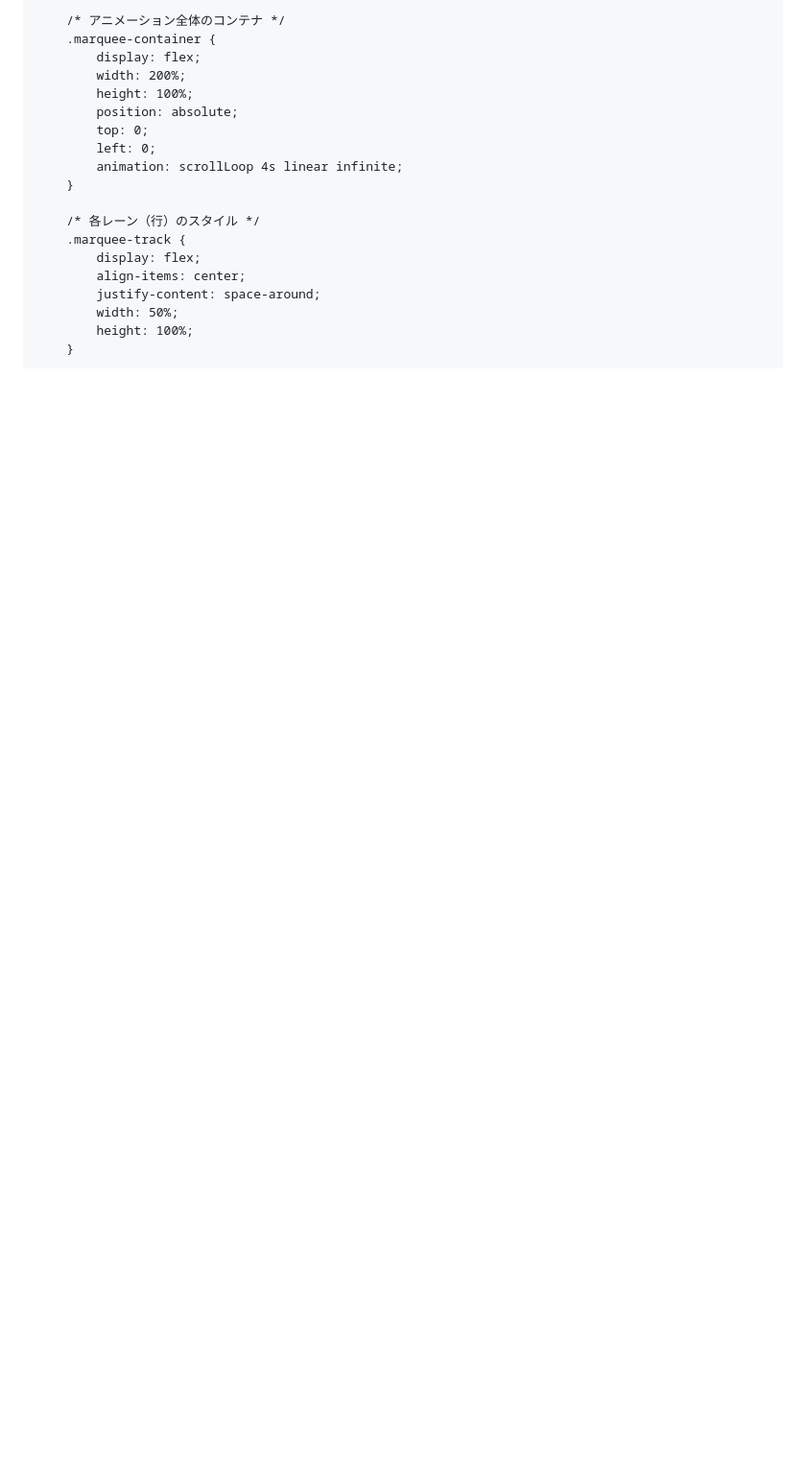
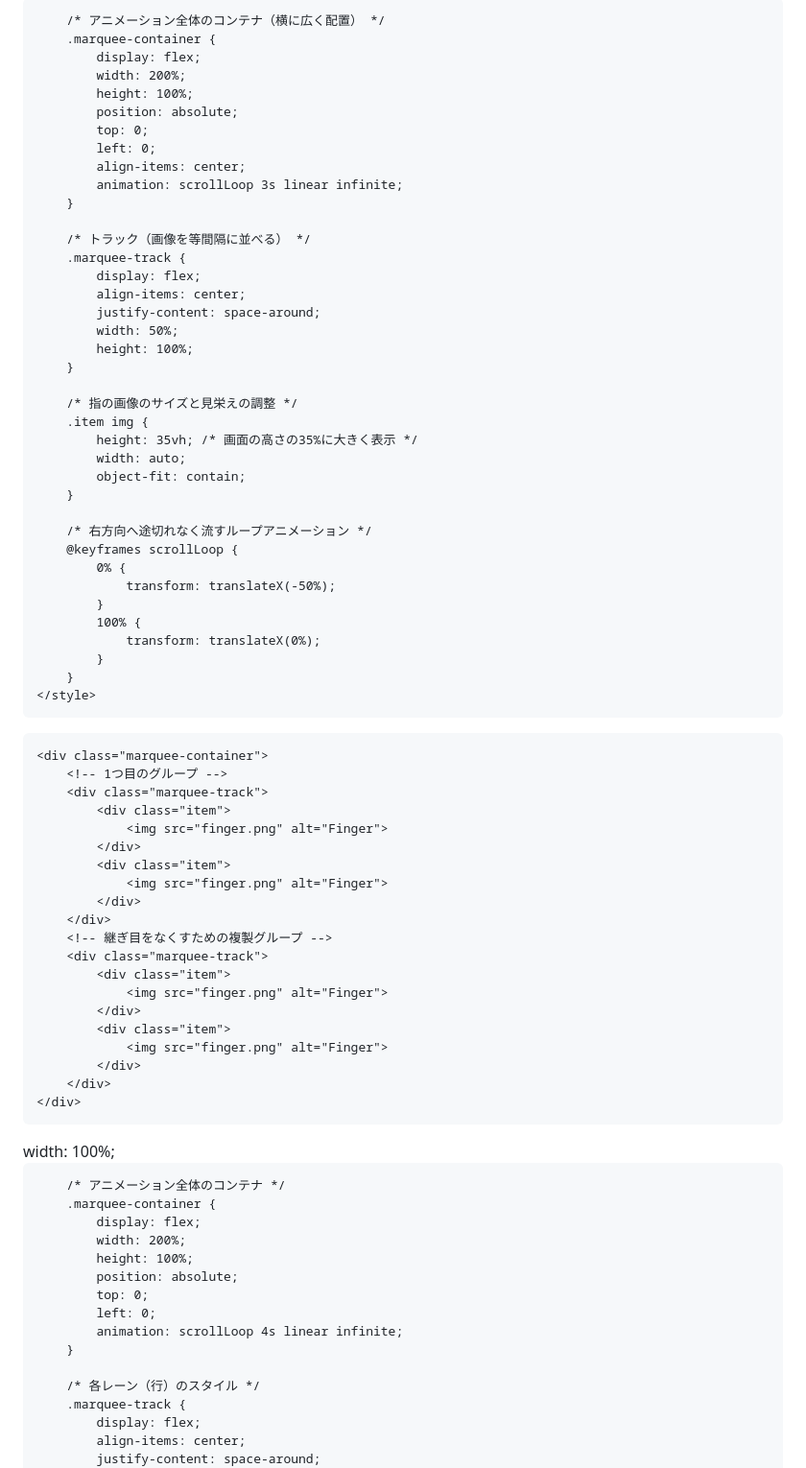
Before and after one commit to ryuokada/right-turn, a Markdown page: README.md, the part around one of its changes. Shown at 96% size. Rendered like a GitHub page; blank space fills up the shorter version.

Commit message:
Enhance README with HTML and CSS for animation
Added HTML structure and styles for a bicycle right turn indicator animation.

```diff
--- a/README.md
+++ b/README.md
@@ -7,4 +7,83 @@
     <style>
         body, html {
             margin: 0;
+            padding: 0;<!DOCTYPE html>
+<html lang="ja">
+<head>
+    <meta charset="UTF-8">
+    <meta name="viewport" content="width=device-width, initial-scale=1.0, maximum-scale=1.0, user-scalable=no">
+    <title>自転車 右折ウィンカー</title>
+    <style>
+        /* 画面全体を黒背景にしてスクロールや拡大を禁止 */
+        body, html {
+            margin: 0;
             padding: 0;
+            width: 100%;
+            height: 100%;
+            background-color: #000000;
+            overflow: hidden;
+            position: fixed;
+        }
+
+        /* アニメーション全体のコンテナ（横に広く配置） */
+        .marquee-container {
+            display: flex;
+            width: 200%;
+            height: 100%;
+            position: absolute;
+            top: 0;
+            left: 0;
+            align-items: center;
+            animation: scrollLoop 3s linear infinite;
+        }
+
+        /* トラック（画像を等間隔に並べる） */
+        .marquee-track {
+            display: flex;
+            align-items: center;
+            justify-content: space-around;
+            width: 50%;
+            height: 100%;
+        }
+
+        /* 指の画像のサイズと見栄えの調整 */
+        .item img {
+            height: 35vh; /* 画面の高さの35%に大きく表示 */
+            width: auto;
+            object-fit: contain;
+        }
+
+        /* 右方向へ途切れなく流すループアニメーション */
+        @keyframes scrollLoop {
+            0% {
+                transform: translateX(-50%);
+            }
+            100% {
+                transform: translateX(0%);
+            }
+        }
+    </style>
+</head>
+<body>
+
+    <div class="marquee-container">
+        <!-- 1つ目のグループ -->
+        <div class="marquee-track">
+            <div class="item">
+                <img src="finger.png" alt="Finger">
+            </div>
+            <div class="item">
+                <img src="finger.png" alt="Finger">
+            </div>
+        </div>
+        <!-- 継ぎ目をなくすための複製グループ -->
+        <div class="marquee-track">
+            <div class="item">
+                <img src="finger.png" alt="Finger">
+            </div>
+            <div class="item">
+                <img src="finger.png" alt="Finger">
+            </div>
+        </div>
+    </div>
+
```
Also changed, not shown: other parts of README.md (+2 -0 lines).
